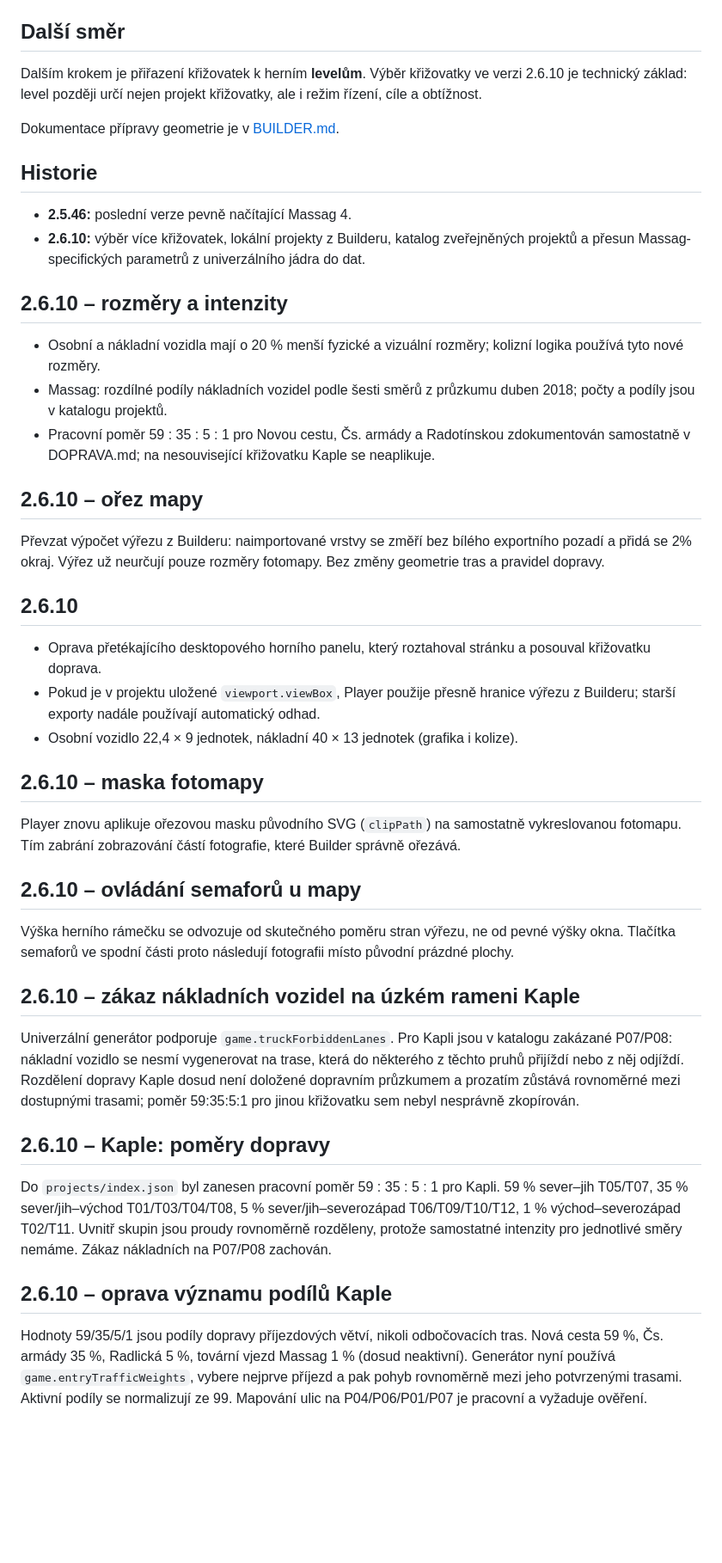
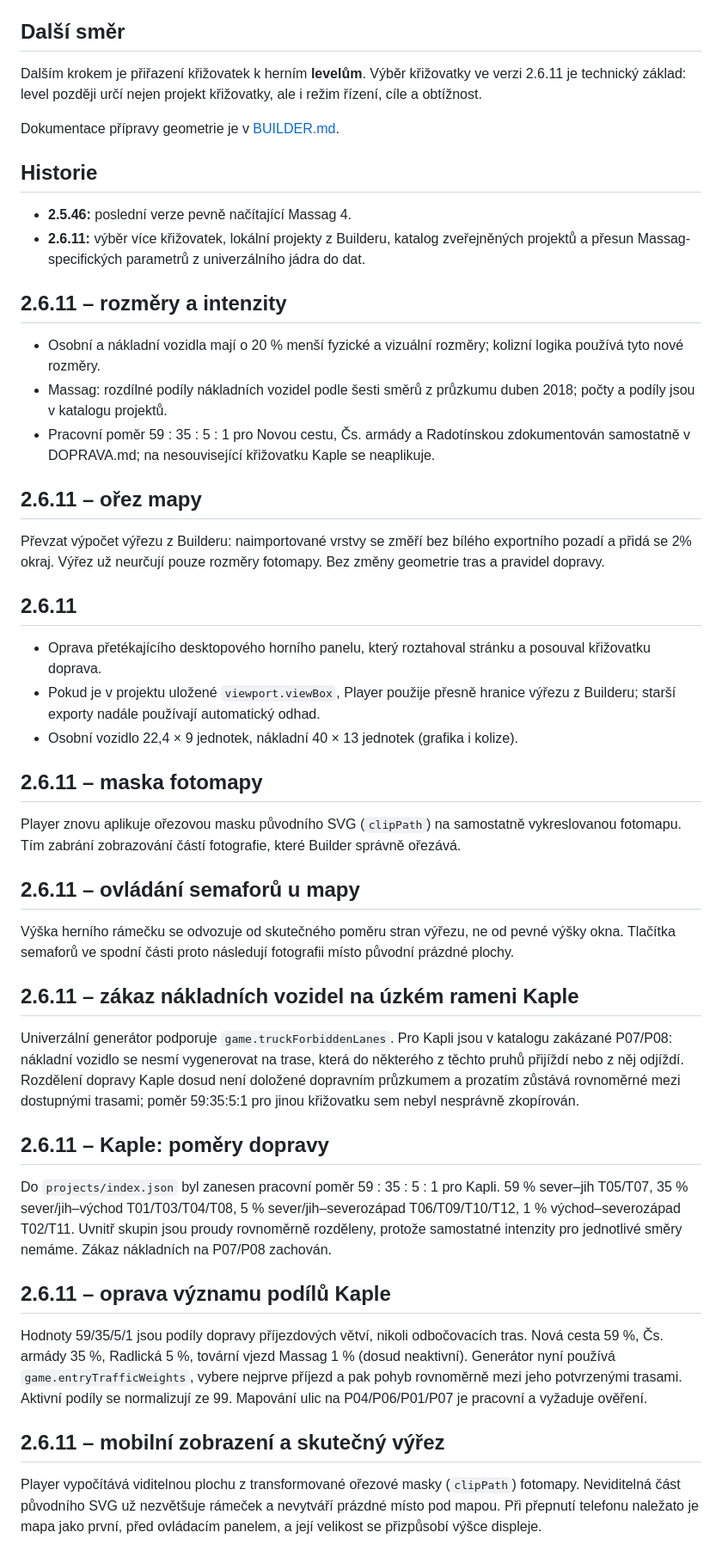
Before and after one commit to jhalasz/semafory, a Markdown page: HRA.md, the part around one of its changes. Shown at 86% size. Rendered like a GitHub page; blank space fills up the shorter version.

Commit message:
Document player 2.6.11 mobile viewport corrections

```diff
--- a/HRA.md
+++ b/HRA.md
@@ -77,47 +77,51 @@ Nový místní projekt bez zvláštní herní konfigurace lze také otevřít. P
 
 ## Další směr
 
-Dalším krokem je přiřazení křižovatek k herním **levelům**. Výběr křižovatky ve verzi 2.6.10 je technický základ: level později určí nejen projekt křižovatky, ale i režim řízení, cíle a obtížnost.
+Dalším krokem je přiřazení křižovatek k herním **levelům**. Výběr křižovatky ve verzi 2.6.11 je technický základ: level později určí nejen projekt křižovatky, ale i režim řízení, cíle a obtížnost.
 
 Dokumentace přípravy geometrie je v [BUILDER.md](BUILDER.md).
 
 ## Historie
 
 - **2.5.46:** poslední verze pevně načítající Massag 4.
-- **2.6.10:** výběr více křižovatek, lokální projekty z Builderu, katalog zveřejněných projektů a přesun Massag-specifických parametrů z univerzálního jádra do dat.
+- **2.6.11:** výběr více křižovatek, lokální projekty z Builderu, katalog zveřejněných projektů a přesun Massag-specifických parametrů z univerzálního jádra do dat.
 
-## 2.6.10 – rozměry a intenzity
+## 2.6.11 – rozměry a intenzity
 
 - Osobní a nákladní vozidla mají o 20 % menší fyzické a vizuální rozměry; kolizní logika používá tyto nové rozměry.
 - Massag: rozdílné podíly nákladních vozidel podle šesti směrů z průzkumu duben 2018; počty a podíly jsou v katalogu projektů.
 - Pracovní poměr 59 : 35 : 5 : 1 pro Novou cestu, Čs. armády a Radotínskou zdokumentován samostatně v DOPRAVA.md; na nesouvisející křižovatku Kaple se neaplikuje.
 
-## 2.6.10 – ořez mapy
+## 2.6.11 – ořez mapy
 
 Převzat výpočet výřezu z Builderu: naimportované vrstvy se změří bez bílého exportního pozadí a přidá se 2% okraj. Výřez už neurčují pouze rozměry fotomapy. Bez změny geometrie tras a pravidel dopravy.
 
-## 2.6.10
+## 2.6.11
 
 - Oprava přetékajícího desktopového horního panelu, který roztahoval stránku a posouval křižovatku doprava.
 - Pokud je v projektu uložené `viewport.viewBox`, Player použije přesně hranice výřezu z Builderu; starší exporty nadále používají automatický odhad.
 - Osobní vozidlo 22,4 × 9 jednotek, nákladní 40 × 13 jednotek (grafika i kolize).
 
-## 2.6.10 – maska fotomapy
+## 2.6.11 – maska fotomapy
 
 Player znovu aplikuje ořezovou masku původního SVG (`clipPath`) na samostatně vykreslovanou fotomapu. Tím zabrání zobrazování částí fotografie, které Builder správně ořezává.
 
-## 2.6.10 – ovládání semaforů u mapy
+## 2.6.11 – ovládání semaforů u mapy
 
 Výška herního rámečku se odvozuje od skutečného poměru stran výřezu, ne od pevné výšky okna. Tlačítka semaforů ve spodní části proto následují fotografii místo původní prázdné plochy.
 
-## 2.6.10 – zákaz nákladních vozidel na úzkém rameni Kaple
+## 2.6.11 – zákaz nákladních vozidel na úzkém rameni Kaple
 
 Univerzální generátor podporuje `game.truckForbiddenLanes`. Pro Kapli jsou v katalogu zakázané P07/P08: nákladní vozidlo se nesmí vygenerovat na trase, která do některého z těchto pruhů přijíždí nebo z něj odjíždí. Rozdělení dopravy Kaple dosud není doložené dopravním průzkumem a prozatím zůstává rovnoměrné mezi dostupnými trasami; poměr 59:35:5:1 pro jinou křižovatku sem nebyl nesprávně zkopírován.
 
-## 2.6.10 – Kaple: poměry dopravy
+## 2.6.11 – Kaple: poměry dopravy
 
 Do `projects/index.json` byl zanesen pracovní poměr 59 : 35 : 5 : 1 pro Kapli. 59 % sever–jih T05/T07, 35 % sever/jih–východ T01/T03/T04/T08, 5 % sever/jih–severozápad T06/T09/T10/T12, 1 % východ–severozápad T02/T11. Uvnitř skupin jsou proudy rovnoměrně rozděleny, protože samostatné intenzity pro jednotlivé směry nemáme. Zákaz nákladních na P07/P08 zachován.
 
-## 2.6.10 – oprava významu podílů Kaple
+## 2.6.11 – oprava významu podílů Kaple
 
 Hodnoty 59/35/5/1 jsou podíly dopravy příjezdových větví, nikoli odbočovacích tras. Nová cesta 59 %, Čs. armády 35 %, Radlická 5 %, tovární vjezd Massag 1 % (dosud neaktivní). Generátor nyní používá `game.entryTrafficWeights`, vybere nejprve příjezd a pak pohyb rovnoměrně mezi jeho potvrzenými trasami. Aktivní podíly se normalizují ze 99. Mapování ulic na P04/P06/P01/P07 je pracovní a vyžaduje ověření.
+
+## 2.6.11 – mobilní zobrazení a skutečný výřez
+
+Player vypočítává viditelnou plochu z transformované ořezové masky (`clipPath`) fotomapy. Neviditelná část původního SVG už nezvětšuje rámeček a nevytváří prázdné místo pod mapou. Při přepnutí telefonu naležato je mapa jako první, před ovládacím panelem, a její velikost se přizpůsobí výšce displeje.
```
Also changed, not shown: other parts of HRA.md (+3 -3 lines).
